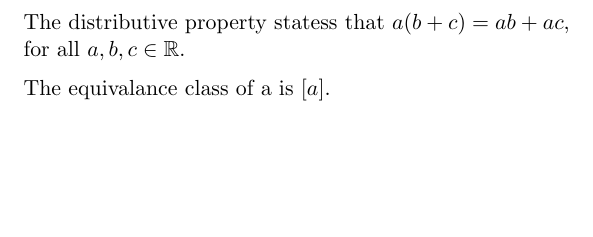
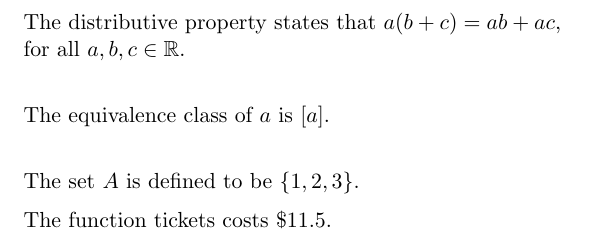
Before and after one commit to HamadDeveloper/Latex_files, a LaTeX document (Bracket_Array_Tables.tex): part of the page, cut so that both start at the same text, the shorter picture padded with empty space. Compiled offline with pdfLaTeX.

Commit message:
updating more

```diff
--- a/Bracket_Array_Tables.tex
+++ b/Bracket_Array_Tables.tex
@@ -4,7 +4,12 @@
 
 \begin{document}
-The distributive property statess that $a(b+c)=ab+ac$,\\for
-all $a,b,c\in\mathbb{R}$. \\[6pt]
-The equivalance class of a is $[a]$.
+
+The distributive property states that $a(b+c) = ab + ac$, \\
+for all $a, b, c \in \mathbb{R}$. \\[6pt]
+
+The equivalence class of $a$ is $[a]$. \\ [6pt]
+
+The set $A$ is defined to be $\{1, 2, 3\}$.\\[6pt]
+The function tickets costs $\$11.5$.
 
 \end{document}
```
Also changed, not shown: Bracket_Array_Tables.pdf, Bracket_Array_Tables.tex (4 more changed lines), 4 other files.
